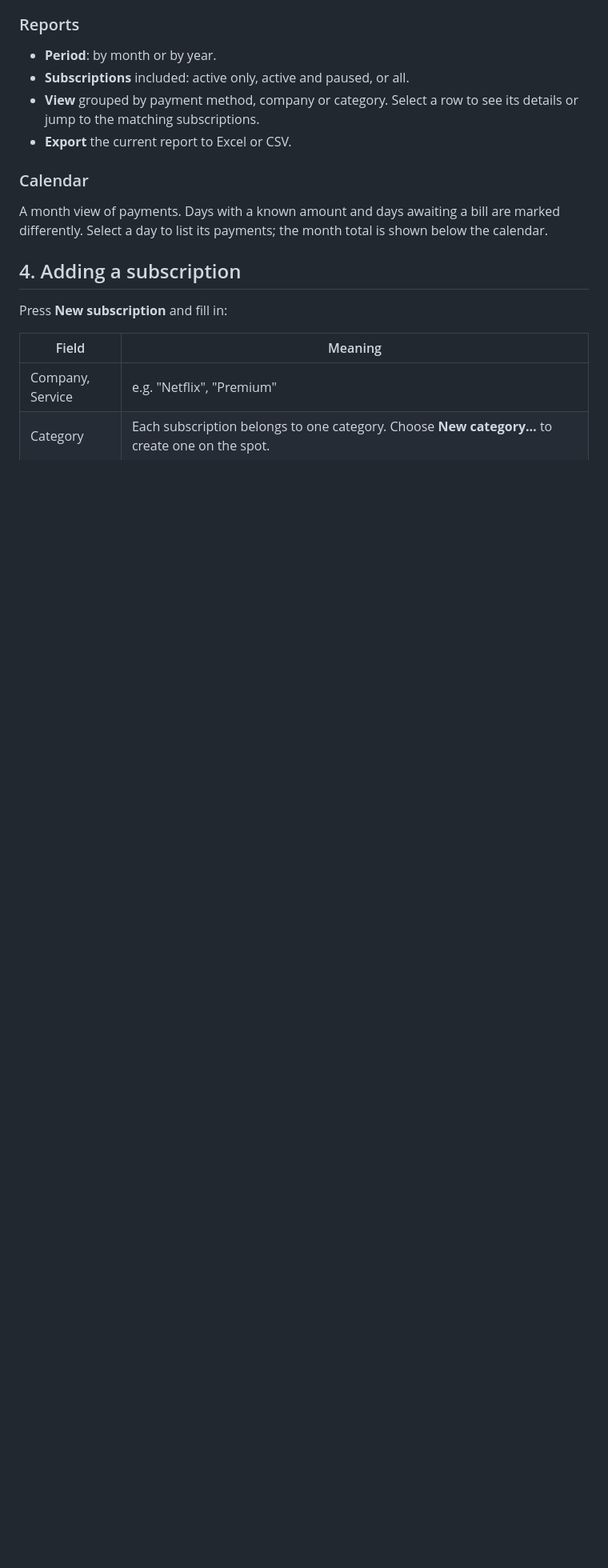
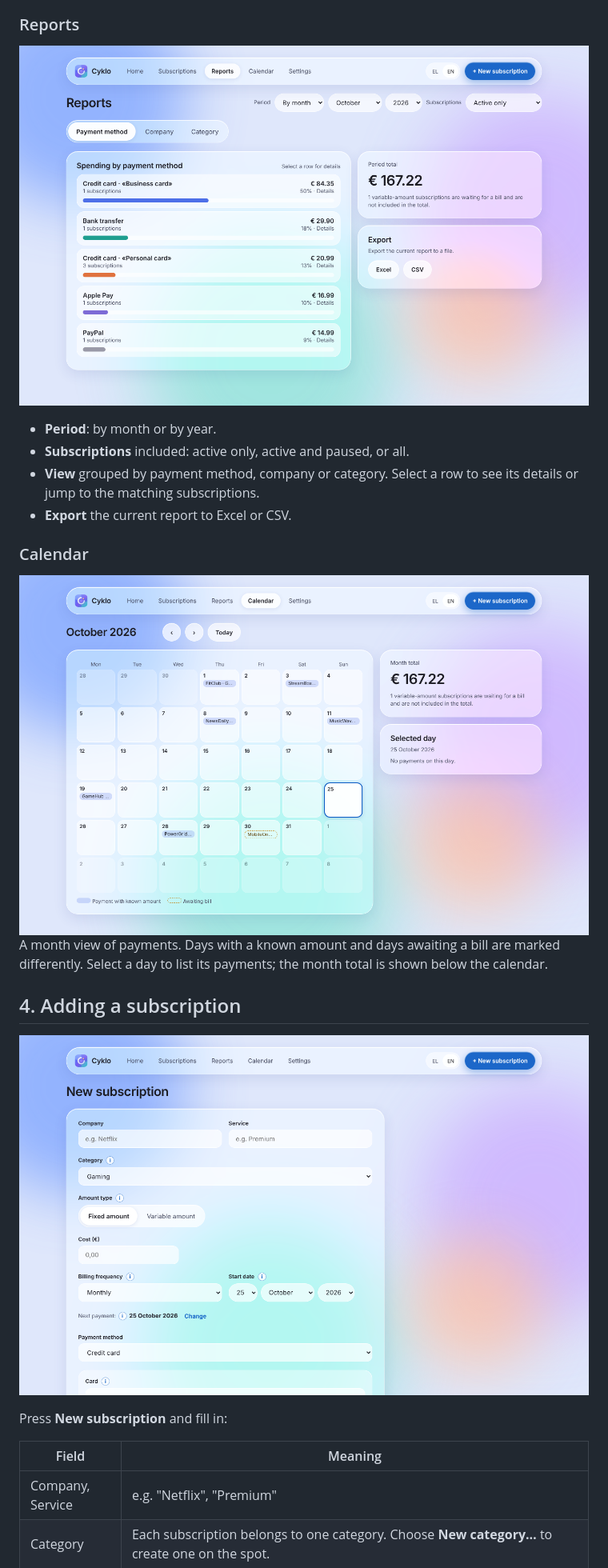
Before and after one commit to johnioan/cyklo, a Markdown page: docs/USER_GUIDE.md, the part around one of its changes. Shown at 80% size. GitHub-like rendering; pictures changed too: docs/screenshots/calendar.png (added), docs/screenshots/new-subscription.png (added), docs/screenshots/reports.png (added); blank space fills up the shorter version.

Commit message:
Add screenshots (sample data) to README and user guide
Co-Authored-By: Claude Sonnet 5.5 <noreply@anthropic.com>
Claude-Session: https://claude.ai/code/session_01BPtzXPCBz1CqCN9NEojfWu

```diff
--- a/docs/USER_GUIDE.md
+++ b/docs/USER_GUIDE.md
@@ -40,15 +46,21 @@ The navigation contains: **Home**, **Subscriptions**, **Reports**, **Calendar**,
 A list of all entries with tabs **All / Active / Paused / Cancelled**, a search box (company or service) and a category filter. Each row shows a coloured tile with the first letter of the company, the next payment date and the amount. Select a row to edit it.
 
 ### Reports
+
+![Reports](screenshots/reports.png)
 - **Period**: by month or by year.
 - **Subscriptions** included: active only, active and paused, or all.
 - **View** grouped by payment method, company or category. Select a row to see its details or jump to the matching subscriptions.
 - **Export** the current report to Excel or CSV.
 
 ### Calendar
+
+![Calendar](screenshots/calendar.png)
 A month view of payments. Days with a known amount and days awaiting a bill are marked differently. Select a day to list its payments; the month total is shown below the calendar.
 
 ## 4. Adding a subscription
+
+![New subscription](screenshots/new-subscription.png)
 
 Press **New subscription** and fill in:
 
```
Also changed, not shown: other parts of docs/USER_GUIDE.md (+6 -0 lines), README.md (+10 -0 lines), docs/screenshots/home.png (added), docs/screenshots/settings.png (added), docs/screenshots/subscriptions.png (added).
